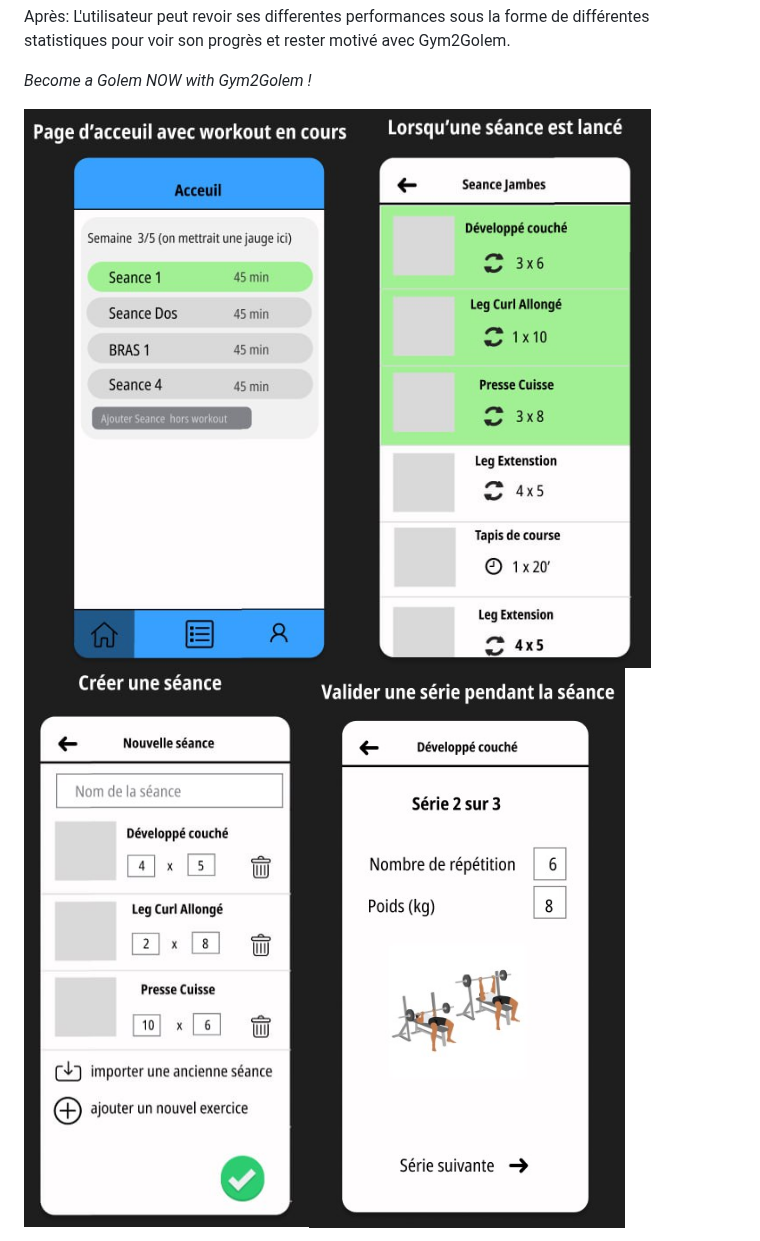
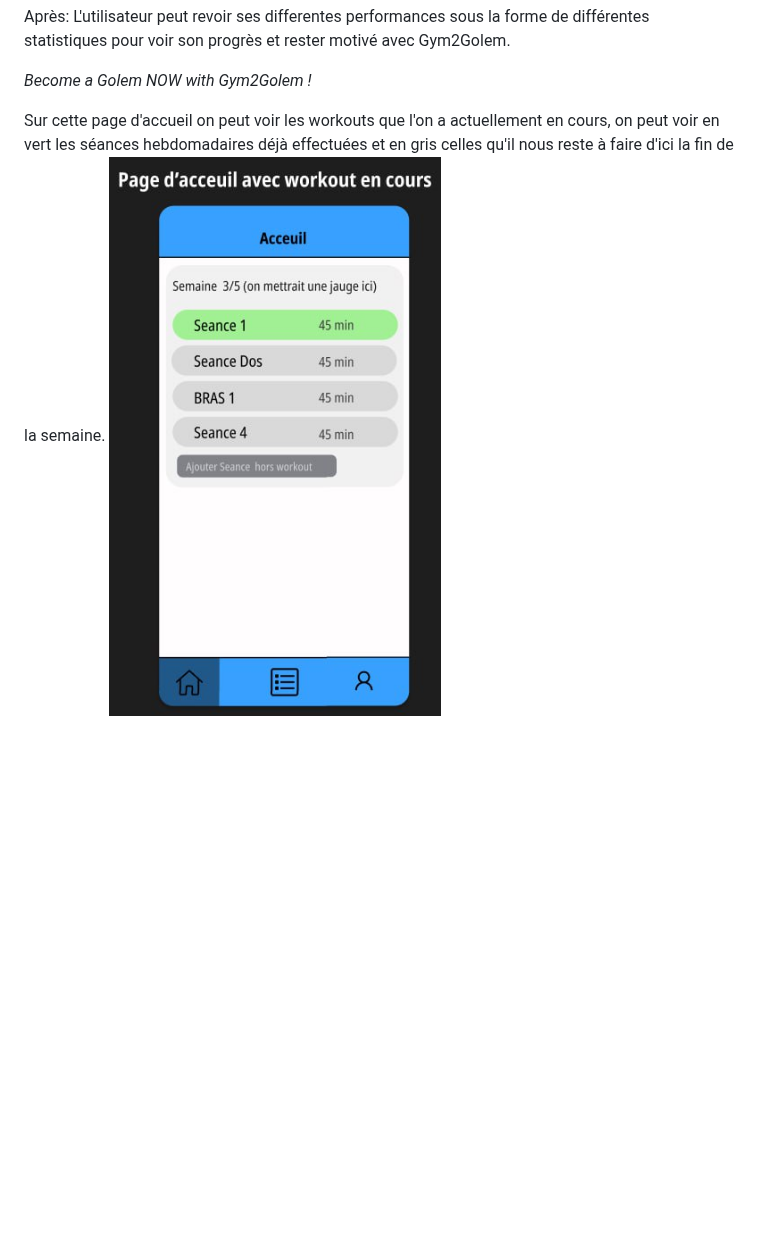
Before and after one commit to Pismice/PDG-GRP5, a Markdown page: README.md, the part around one of its changes. Drawn GitHub-style; blank space fills up the shorter version.

Commit message:
Explication des mockups

```diff
--- a/README.md
+++ b/README.md
@@ -26,5 +26,6 @@ Après: L'utilisateur peut revoir ses differentes performances sous la forme de
 
 *Become a Golem NOW with Gym2Golem !*
 
-![](ressources/mockup1.jpg)![](ressources/mockup2.jpg)![](ressources/mockup3.jpg)![](ressources/mockup4.jpg)
+Sur cette page d'accueil on peut voir les workouts que l'on a actuellement en cours, on peut voir en vert les séances hebdomadaires déjà effectuées et en gris celles qu'il nous reste à faire d'ici la fin de la semaine.
+![](ressources/mockup1.jpg)
 
```
Also changed, not shown: other parts of README.md (+8 -0 lines).
